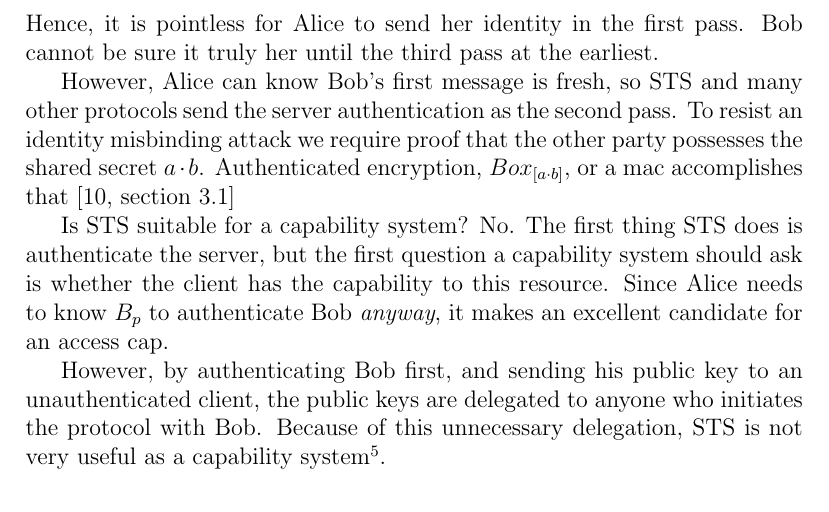
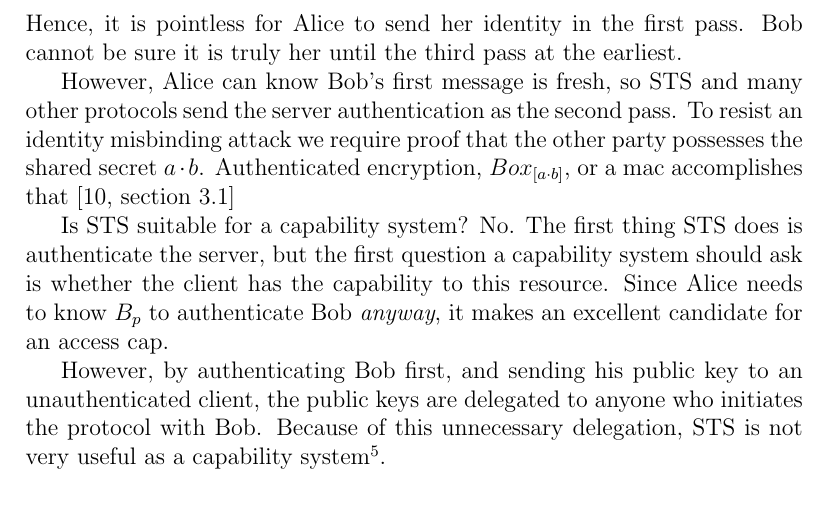
Before and after one commit to dominictarr/secret-handshake-paper, a LaTeX paper (shs.tex): part of page 5 of 14, cut so that both start at the same text. Compiled offline with pdfLaTeX.

Commit message:
Fix missing word

```diff
--- a/shs.tex
+++ b/shs.tex
@@ -199,7 +199,7 @@ popular protocols\footnote{
 Neither party can be assured of the freshness of a message
 unless it is a cryptographic reply to a known fresh value,
 i.e. a value they freshly created. Hence, it is pointless for Alice
-to send her identity in the first pass. Bob cannot be sure it truly her
+to send her identity in the first pass. Bob cannot be sure it is truly her
 until the third pass at the earliest.
 
 However, Alice can know Bob's first message is fresh, so STS and many
```
